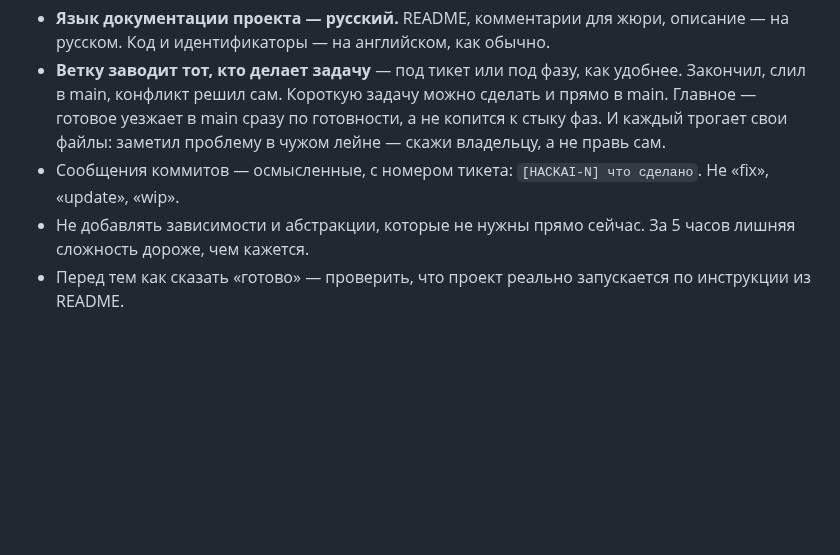
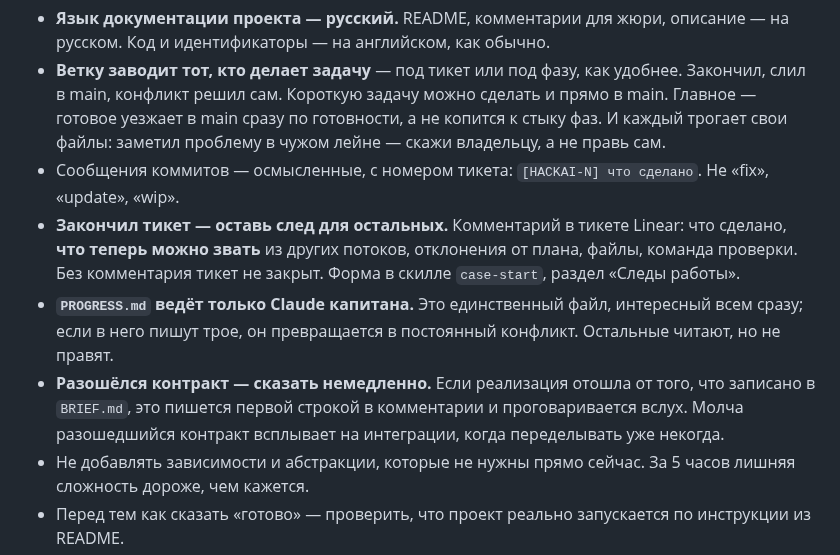
Before and after one commit to BAITC-Hacks/hack-4a84a5e5-taymas-systems, a Markdown page: CLAUDE.md, the part around the change. Drawn GitHub-style; blank space fills up the shorter version.

Commit message:
Протокол следов: что агент пишет, закончив задачу
Три агента работают параллельно и не видят друг друга. Код в main
показывает, что изменилось, но не показывает, что теперь можно звать,
где грабли и чем реальность разошлась с планом.

Место для следа — комментарий в тикете Linear, а не PROGRESS.md.
Тот остаётся однописцевым намеренно: файл, интересный всем сразу,
при трёх пишущих становится постоянным конфликтом при слиянии,
ровно тем, от чего защищает разделение по файлам.

Форма отчёта, форма сигнала о застревании, ритуал взятия задачи
(включая чтение комментариев в блокировавших тикетах) и правило
про немедленное объявление разошедшегося контракта.

Co-Authored-By: Claude Opus 5 (1M context) <noreply@anthropic.com>

```diff
--- a/CLAUDE.md
+++ b/CLAUDE.md
@@ -173,6 +173,9 @@
 - **Язык документации проекта — русский.** README, комментарии для жюри, описание — на русском. Код и идентификаторы — на английском, как обычно.
 - **Ветку заводит тот, кто делает задачу** — под тикет или под фазу, как удобнее. Закончил, слил в main, конфликт решил сам. Короткую задачу можно сделать и прямо в main. Главное — готовое уезжает в main сразу по готовности, а не копится к стыку фаз. И каждый трогает свои файлы: заметил проблему в чужом лейне — скажи владельцу, а не правь сам.
 - Сообщения коммитов — осмысленные, с номером тикета: `[HACKAI-N] что сделано`. Не «fix», «update», «wip».
+- **Закончил тикет — оставь след для остальных.** Комментарий в тикете Linear: что сделано, **что теперь можно звать** из других потоков, отклонения от плана, файлы, команда проверки. Без комментария тикет не закрыт. Форма в скилле `case-start`, раздел «Следы работы».
+- **`PROGRESS.md` ведёт только Claude капитана.** Это единственный файл, интересный всем сразу; если в него пишут трое, он превращается в постоянный конфликт. Остальные читают, но не правят.
+- **Разошёлся контракт — сказать немедленно.** Если реализация отошла от того, что записано в `BRIEF.md`, это пишется первой строкой в комментарии и проговаривается вслух. Молча разошедшийся контракт всплывает на интеграции, когда переделывать уже некогда.
 - Не добавлять зависимости и абстракции, которые не нужны прямо сейчас. За 5 часов лишняя сложность дороже, чем кажется.
 - Перед тем как сказать «готово» — проверить, что проект реально запускается по инструкции из README.
 
```
Also changed, not shown: 1 other file.
